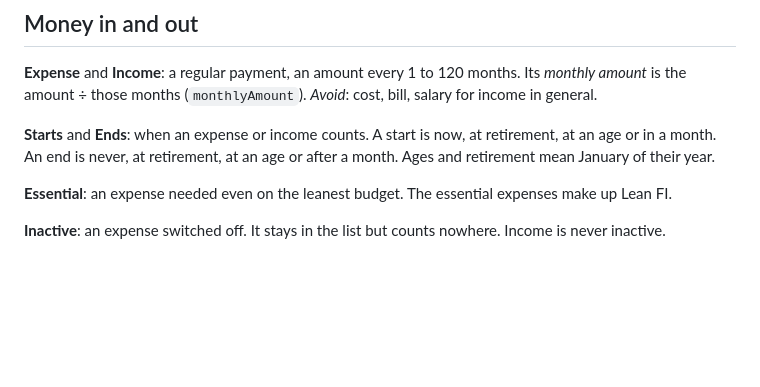
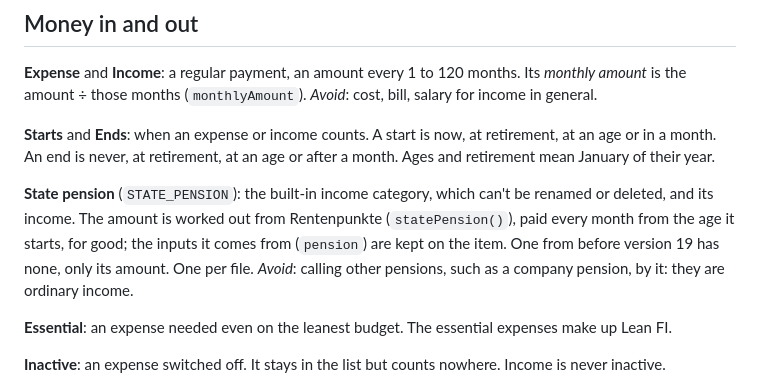
Before and after one commit to simonmcschubert/omarchy-finance, a Markdown page: CONTEXT.md, the part around the change. Rendered like a GitHub page; blank space fills up the shorter version.

```diff
--- a/CONTEXT.md
+++ b/CONTEXT.md
@@ -12,6 +12,14 @@ _Avoid_: cost, bill, salary for income in general.
 **Starts** and **Ends**: when an expense or income counts. A start is now, at
 retirement, at an age or in a month. An end is never, at retirement, at an
 age or after a month. Ages and retirement mean January of their year.
+
+**State pension** (`STATE_PENSION`): the built-in income category, which
+can't be renamed or deleted, and its income. The amount is worked out from
+Rentenpunkte (`statePension()`), paid every month from the age it starts,
+for good; the inputs it comes from (`pension`) are kept on the item. One
+from before version 19 has none, only its amount. One per file. _Avoid_:
+calling other pensions, such as a company pension, by it: they are
+ordinary income.
 
 **Essential**: an expense needed even on the leanest budget. The essential
 expenses make up Lean FI.
```
Also changed, not shown: README.md (+26 -20 lines), docs/expenses.png, docs/income.png, 6 other files.
